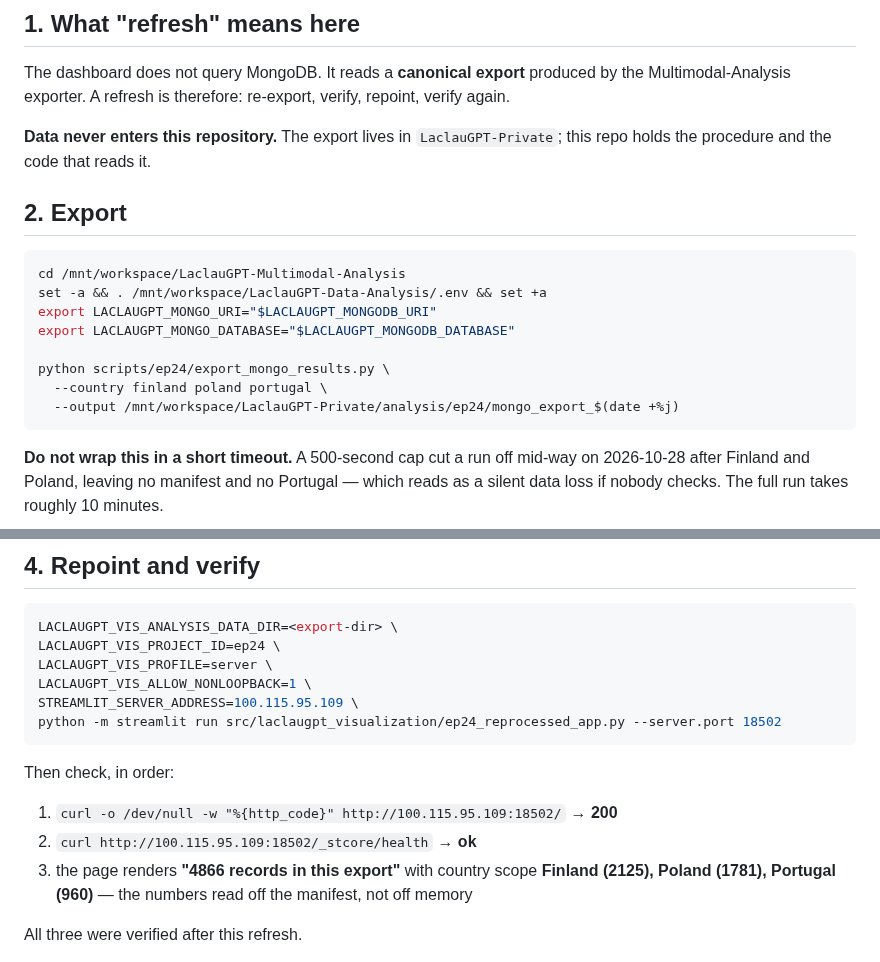
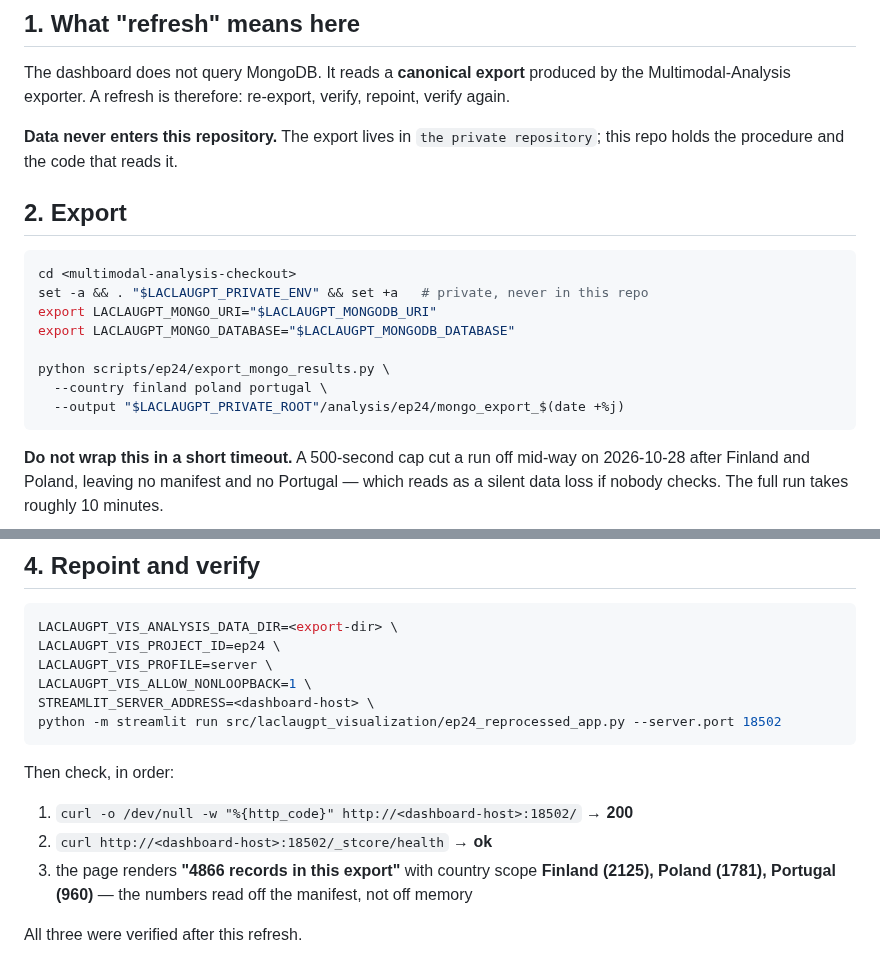
Before and after one commit to TomiToivio/LaclauGPT-Data-Visualization, a Markdown page: docs/EP24_REFRESH_PROCEDURE.md, 2 parts joined by grey strips. GitHub-like rendering.

Commit message:
docs(ep24): keep private paths, hosts and repository names out of the public procedure
The procedure was written with the real checkout paths, the private repository name and the dashboard host in it, and the public repository policy caught it - correctly. Placeholders now stand in their place, and the environment is read from an operator-provided variable rather than a concrete file.

````diff
--- a/docs/EP24_REFRESH_PROCEDURE.md
+++ b/docs/EP24_REFRESH_PROCEDURE.md
@@ -9,20 +9,20 @@ Multimodal-Analysis outputs.
 The dashboard does not query MongoDB. It reads a **canonical export** produced by the
 Multimodal-Analysis exporter. A refresh is therefore: re-export, verify, repoint, verify again.
 
-**Data never enters this repository.** The export lives in `LaclauGPT-Private`; this repo holds
+**Data never enters this repository.** The export lives in `the private repository`; this repo holds
 the procedure and the code that reads it.
 
 ## 2. Export
 
 ```bash
-cd /mnt/workspace/LaclauGPT-Multimodal-Analysis
-set -a && . /mnt/workspace/LaclauGPT-Data-Analysis/.env && set +a
+cd <multimodal-analysis-checkout>
+set -a && . "$LACLAUGPT_PRIVATE_ENV" && set +a   # private, never in this repo
 export LACLAUGPT_MONGO_URI="$LACLAUGPT_MONGODB_URI"
 export LACLAUGPT_MONGO_DATABASE="$LACLAUGPT_MONGODB_DATABASE"
 
 python scripts/ep24/export_mongo_results.py \
   --country finland poland portugal \
-  --output /mnt/workspace/LaclauGPT-Private/analysis/ep24/mongo_export_$(date +%j)
+  --output "$LACLAUGPT_PRIVATE_ROOT"/analysis/ep24/mongo_export_$(date +%j)
 ```
 
 **Do not wrap this in a short timeout.** A 500-second cap cut a run off mid-way on 2026-10-28
@@ -61,14 +61,14 @@ LACLAUGPT_VIS_ANALYSIS_DATA_DIR=<export-dir> \
 LACLAUGPT_VIS_PROJECT_ID=ep24 \
 LACLAUGPT_VIS_PROFILE=server \
 LACLAUGPT_VIS_ALLOW_NONLOOPBACK=1 \
-STREAMLIT_SERVER_ADDRESS=100.115.95.109 \
+STREAMLIT_SERVER_ADDRESS=<dashboard-host> \
 python -m streamlit run src/laclaugpt_visualization/ep24_reprocessed_app.py --server.port 18502
 ```
 
 Then check, in order:
 
-1. `curl -o /dev/null -w "%{http_code}" http://100.115.95.109:18502/` → **200**
-2. `curl http://100.115.95.109:18502/_stcore/health` → **ok**
+1. `curl -o /dev/null -w "%{http_code}" http://<dashboard-host>:18502/` → **200**
+2. `curl http://<dashboard-host>:18502/_stcore/health` → **ok**
 3. the page renders **"4866 records in this export"** with country scope **Finland (2125),
    Poland (1781), Portugal (960)** — the numbers read off the manifest, not off memory
 
````
